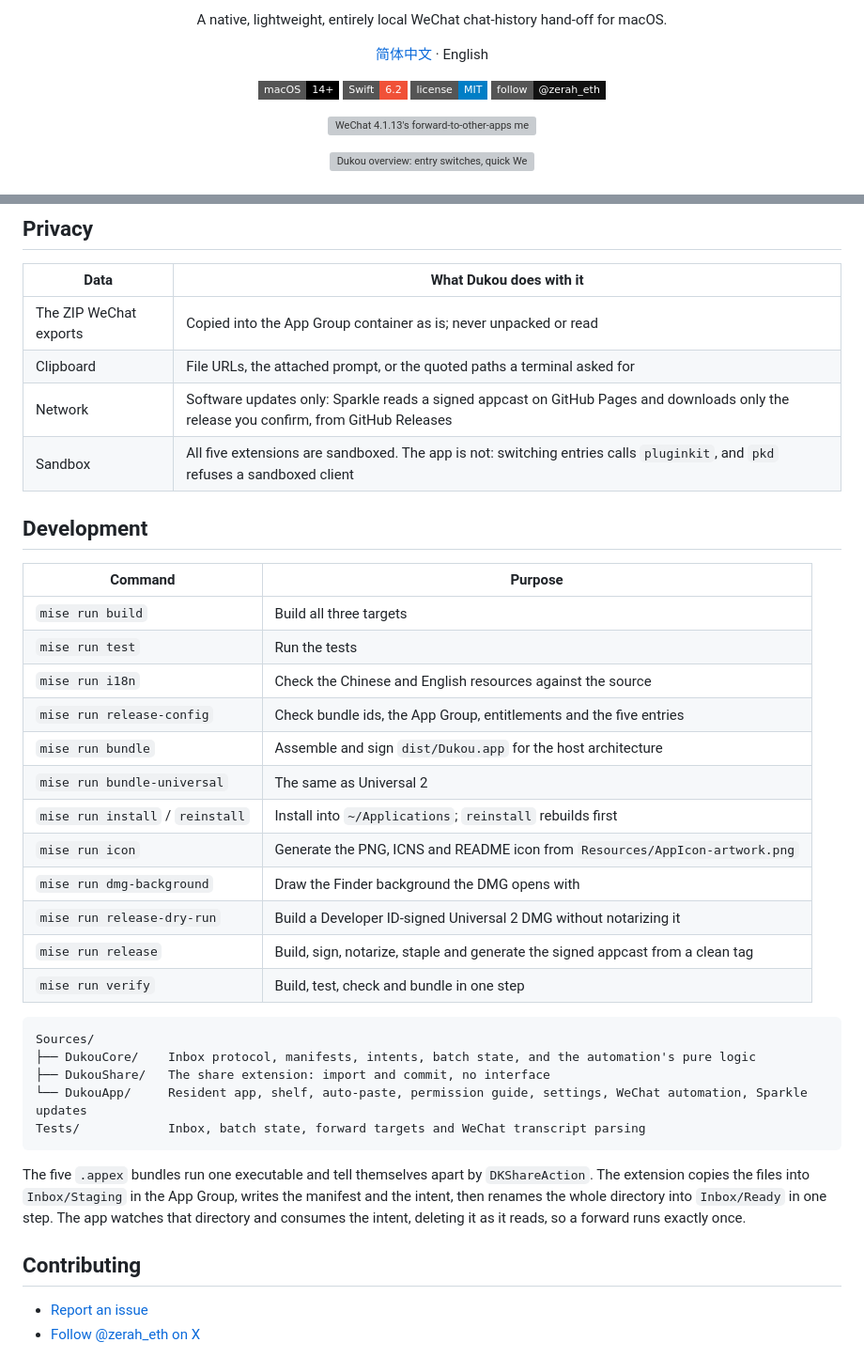
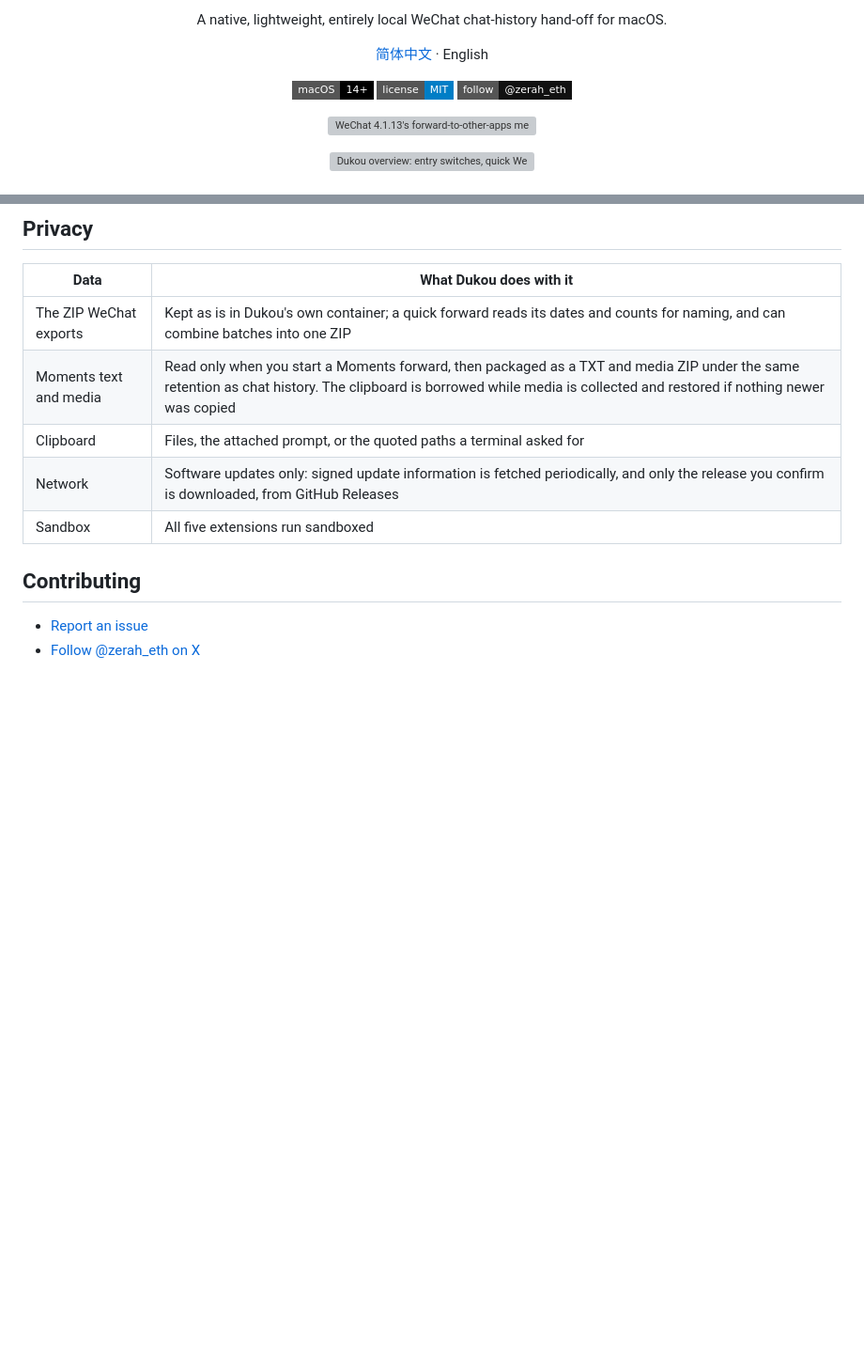
Before and after one commit to qzz0518/Dukou, a Markdown page: README_EN.md, 2 parts joined by grey strips. Shown at 94% size. Drawn GitHub-style; badges without logos; blank space fills up the shorter version; grey boxes are pictures that could not be loaded.

````diff
--- a/README_EN.md
+++ b/README_EN.md
@@ -6,7 +6,6 @@
   <p><a href="README.md">简体中文</a> · English</p>
   <p>
     <img src="https://img.shields.io/badge/macOS-14%2B-black?style=flat-square&logo=apple" alt="macOS 14+" />
-    <img src="https://img.shields.io/badge/Swift-6.2-F05138?style=flat-square&logo=swift&logoColor=white" alt="Swift 6.2" />
     <a href="LICENSE"><img src="https://img.shields.io/badge/license-MIT-blue?style=flat-square" alt="MIT License" /></a>
     <a href="https://x.com/zerah_eth"><img src="https://img.shields.io/badge/follow-%40zerah__eth-111111?style=flat-square&logo=x&logoColor=white" alt="Follow @zerah_eth on X" /></a>
   </p>
@@ -105,37 +84,11 @@ The build script picks a stable Developer ID or Apple Development identity from
 
 | Data | What Dukou does with it |
 |---|---|
-| The ZIP WeChat exports | Copied into the App Group container as is; never unpacked or read |
-| Clipboard | File URLs, the attached prompt, or the quoted paths a terminal asked for |
-| Network | Software updates only: Sparkle reads a signed appcast on GitHub Pages and downloads only the release you confirm, from GitHub Releases |
-| Sandbox | All five extensions are sandboxed. The app is not: switching entries calls `pluginkit`, and `pkd` refuses a sandboxed client |
-
-## Development
-
-| Command | Purpose |
-|---|---|
-| `mise run build` | Build all three targets |
-| `mise run test` | Run the tests |
-| `mise run i18n` | Check the Chinese and English resources against the source |
-| `mise run release-config` | Check bundle ids, the App Group, entitlements and the five entries |
-| `mise run bundle` | Assemble and sign `dist/Dukou.app` for the host architecture |
-| `mise run bundle-universal` | The same as Universal 2 |
-| `mise run install` / `reinstall` | Install into `~/Applications`; `reinstall` rebuilds first |
-| `mise run icon` | Generate the PNG, ICNS and README icon from `Resources/AppIcon-artwork.png` |
-| `mise run dmg-background` | Draw the Finder background the DMG opens with |
-| `mise run release-dry-run` | Build a Developer ID-signed Universal 2 DMG without notarizing it |
-| `mise run release` | Build, sign, notarize, staple and generate the signed appcast from a clean tag |
-| `mise run verify` | Build, test, check and bundle in one step |
-
-```text
-Sources/
-├── DukouCore/    Inbox protocol, manifests, intents, batch state, and the automation's pure logic
-├── DukouShare/   The share extension: import and commit, no interface
-└── DukouApp/     Resident app, shelf, auto-paste, permission guide, settings, WeChat automation, Sparkle updates
-Tests/            Inbox, batch state, forward targets and WeChat transcript parsing
-```
-
-The five `.appex` bundles run one executable and tell themselves apart by `DKShareAction`. The extension copies the files into `Inbox/Staging` in the App Group, writes the manifest and the intent, then renames the whole directory into `Inbox/Ready` in one step. The app watches that directory and consumes the intent, deleting it as it reads, so a forward runs exactly once.
+| The ZIP WeChat exports | Kept as is in Dukou's own container; a quick forward reads its dates and counts for naming, and can combine batches into one ZIP |
+| Moments text and media | Read only when you start a Moments forward, then packaged as a TXT and media ZIP under the same retention as chat history. The clipboard is borrowed while media is collected and restored if nothing newer was copied |
+| Clipboard | Files, the attached prompt, or the quoted paths a terminal asked for |
+| Network | Software updates only: signed update information is fetched periodically, and only the release you confirm is downloaded, from GitHub Releases |
+| Sandbox | All five extensions run sandboxed |
 
 ## Contributing
 
````
Also changed, not shown: other parts of README_EN.md (+9 -29 lines), README.md (+14 -61 lines).
